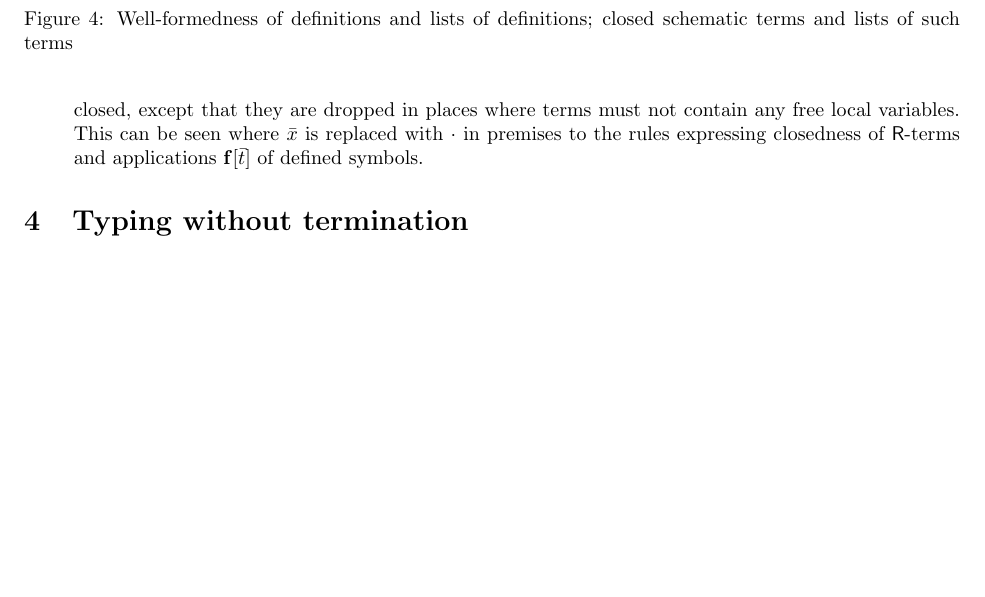
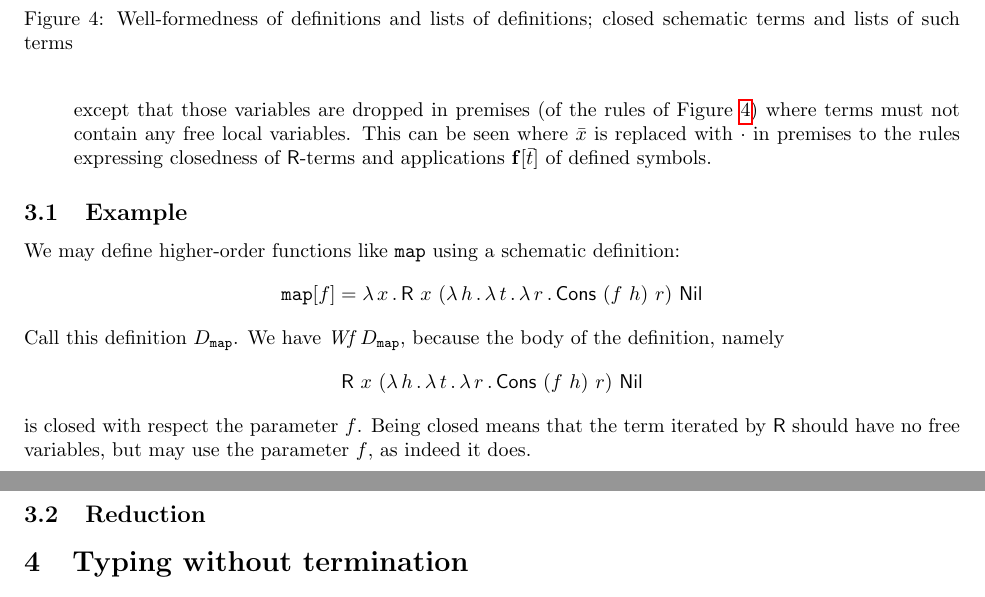
Before and after one commit to astump/hoc-notes, a LaTeX document (sar/sar.tex): part of page 4 of 4 before the commit and two parts of pages 4 and 5 of 5 after it, the two joined at a grey line, cut so that both start at the same text, the shorter picture padded with empty space. Compiled offline with pdfLaTeX.

Commit message:
fixed typo in def of map, added schematic definition of map

```diff
--- a/sar/sar.tex
+++ b/sar/sar.tex
@@ -233,13 +233,14 @@ to the left of it in $\Delta$.
   \textit{Closed}\ t$ means that term $t$ is closed with respect to
   the definitions in $\Delta$ (which are just used to check that
   defined symbols $\mathbf{f}$ are applied to the correct number of
-  arguments). The parameters $\bar{u}$ are considered closed.  The
-  variables $\bar{x}$ are locally bound outside $t$ and are also
-  considered closed, except that they are dropped in places where
-  terms must not contain any free local variables.  This can be
-  seen where $\bar{x}$ is replaced with $\cdot$ in premises to the
-  rules expressing closedness of $\mathsf{R}$-terms and applications $\mathbf{f}[\bar{t}]$
-  of defined symbols.
+  arguments), and the parameters $\bar{u}$.  The parameters are
+  considered closed themselves, as are the locally bound variables
+  $\bar{x}$, except that those variables are dropped in premises
+  (of the rules of Figure~\ref{fig:wf}) where
+  terms must not contain any free local variables.  This can be seen
+  where $\bar{x}$ is replaced with $\cdot$ in premises to the rules
+  expressing closedness of $\mathsf{R}$-terms and applications
+  $\mathbf{f}[\bar{t}]$ of defined symbols.
 \end{itemize}
 
 \begin{figure}
@@ -306,6 +307,26 @@ to the left of it in $\Delta$.
 \label{fig:wf}
 \end{figure}
 
+\subsection{Example}
+
+We may define higher-order functions like \texttt{map} using a schematic definition:
+\[
+\texttt{map}[f] = \lam{x}{\mathsf{R}\ x\ (\lam{h}{\lam{t}{\lam{r}{\mathsf{Cons}\ (f\ h)\ r}}})\ \mathsf{Nil}}
+\]
+\noindent Call this definition $D_{\texttt{map}}$.  We have $\textit{Wf}\ D_{\texttt{map}}$, because the
+body of the definition, namely
+\[
+\mathsf{R}\ x\ (\lam{h}{\lam{t}{\lam{r}{\mathsf{Cons}\ (f\ h)\ r}}})\ \mathsf{Nil}
+\]
+\noindent is closed with respect the parameter $f$.  Being closed
+means that the term iterated by \textsf{R} should have no free
+variables, but may use the parameter $f$, as indeed it does.
+
+\subsection{Reduction}
+
+
+
+
 
 \section{Typing without termination}
 
```
Also changed, not shown: sar/sar.pdf, sar/sar.tex (2 more changed lines).
